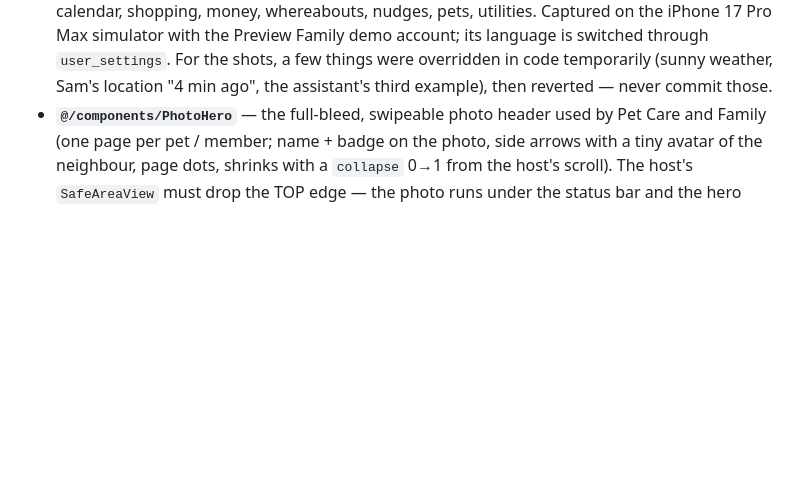
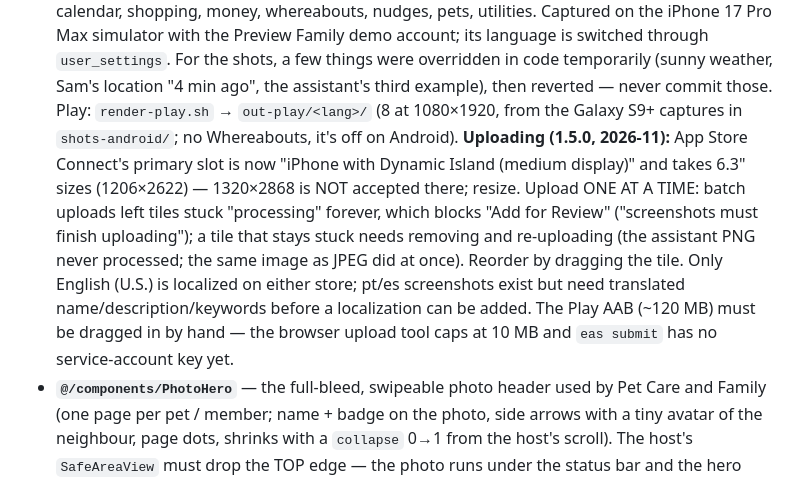
Before and after one commit to arthurmunhoz/familybudget, a Markdown page: mobile/CLAUDE.md, the part around the change. Rendered like a GitHub page; blank space fills up the shorter version.

Commit message:
Notes on uploading store screenshots and the 1.5.0 release

```diff
--- a/mobile/CLAUDE.md
+++ b/mobile/CLAUDE.md
@@ -223,6 +223,19 @@ Architecture, systems, remaining setup, and the improvement backlog are in
   switched through `user_settings`. For the shots, a few things were overridden
   in code temporarily (sunny weather, Sam's location "4 min ago", the assistant's
   third example), then reverted — never commit those.
+  Play: `render-play.sh` → `out-play/<lang>/` (8 at 1080×1920, from the
+  Galaxy S9+ captures in `shots-android/`; no Whereabouts, it's off on Android).
+  **Uploading (1.5.0, 2026-11):** App Store Connect's primary slot is now
+  "iPhone with Dynamic Island (medium display)" and takes 6.3" sizes
+  (1206×2622) — 1320×2868 is NOT accepted there; resize. Upload ONE AT A TIME:
+  batch uploads left tiles stuck "processing" forever, which blocks "Add for
+  Review" ("screenshots must finish uploading"); a tile that stays stuck needs
+  removing and re-uploading (the assistant PNG never processed; the same image
+  as JPEG did at once). Reorder by dragging the tile. Only English (U.S.) is
+  localized on either store; pt/es screenshots exist but need translated
+  name/description/keywords before a localization can be added. The Play AAB
+  (~120 MB) must be dragged in by hand — the browser upload tool caps at 10 MB
+  and `eas submit` has no service-account key yet.
 - **`@/components/PhotoHero`** — the full-bleed, swipeable photo header used
   by Pet Care and Family (one page per pet / member; name + badge on the photo,
   side arrows with a tiny avatar of the neighbour, page dots, shrinks with a
```
